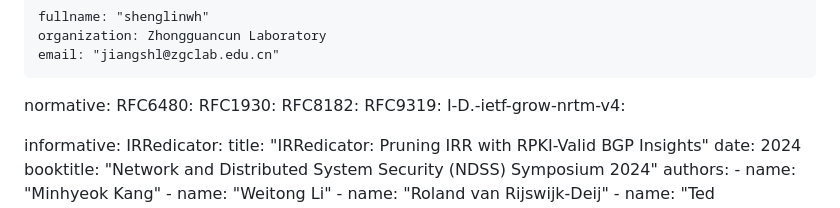
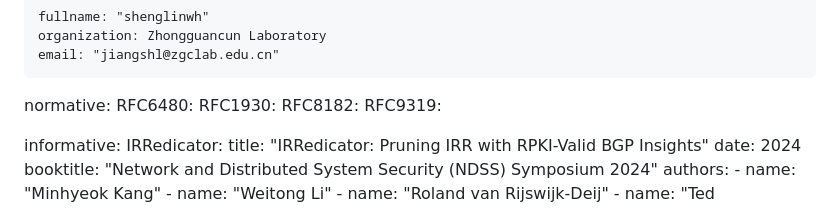
Before and after one commit to shenglinwh/psvro, a Markdown page: draft-jiang-sidrops-psvro.md, the part around the change. Rendered like a GitHub page.

Commit message:
fix bugs

```diff
--- a/draft-jiang-sidrops-psvro.md
+++ b/draft-jiang-sidrops-psvro.md
@@ -34,7 +34,6 @@ RFC6480:
 RFC1930:
 RFC8182:
 RFC9319:
-I-D.-ietf-grow-nrtm-v4:
 
 informative:
 IRRedicator:
```
